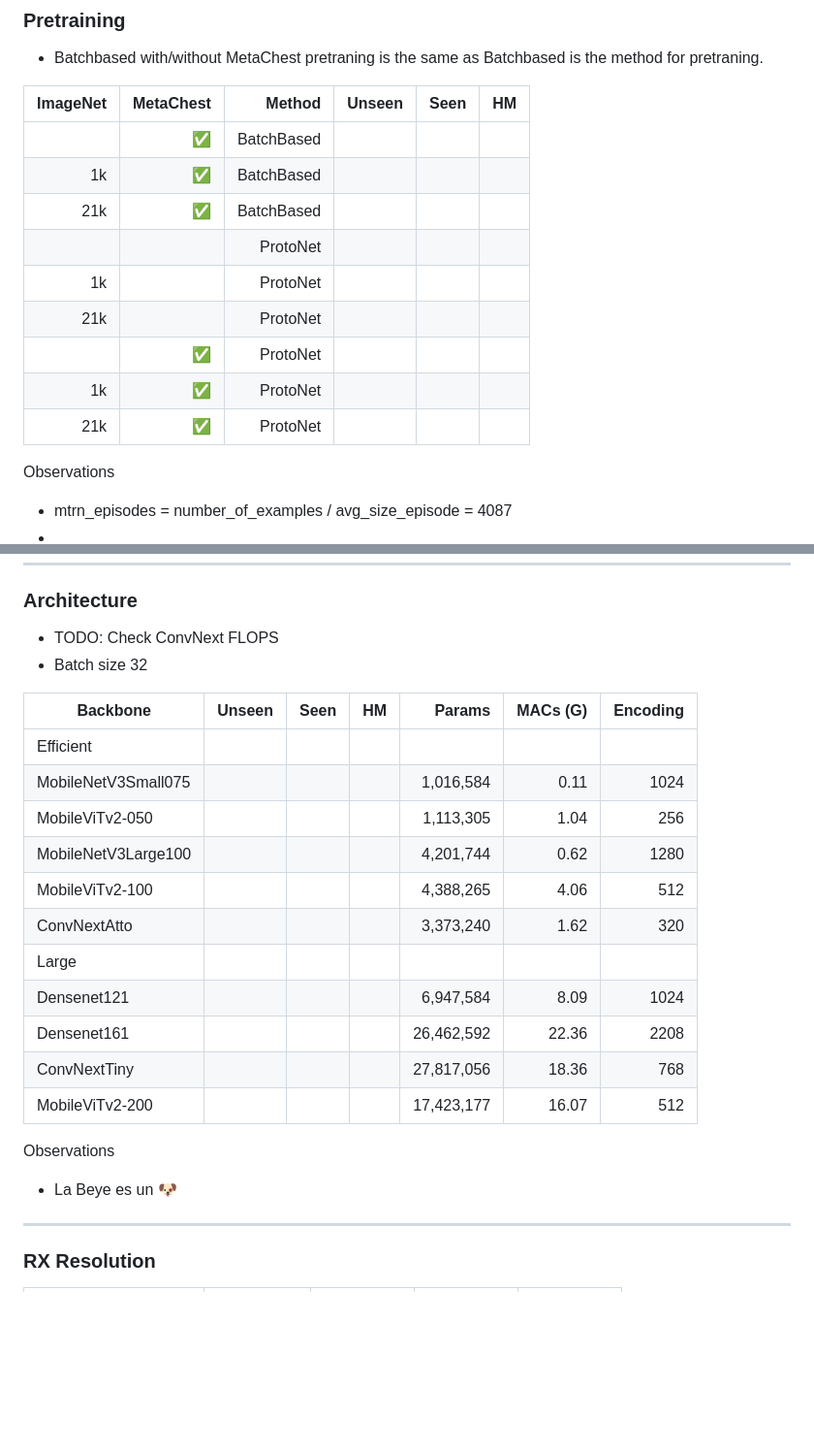
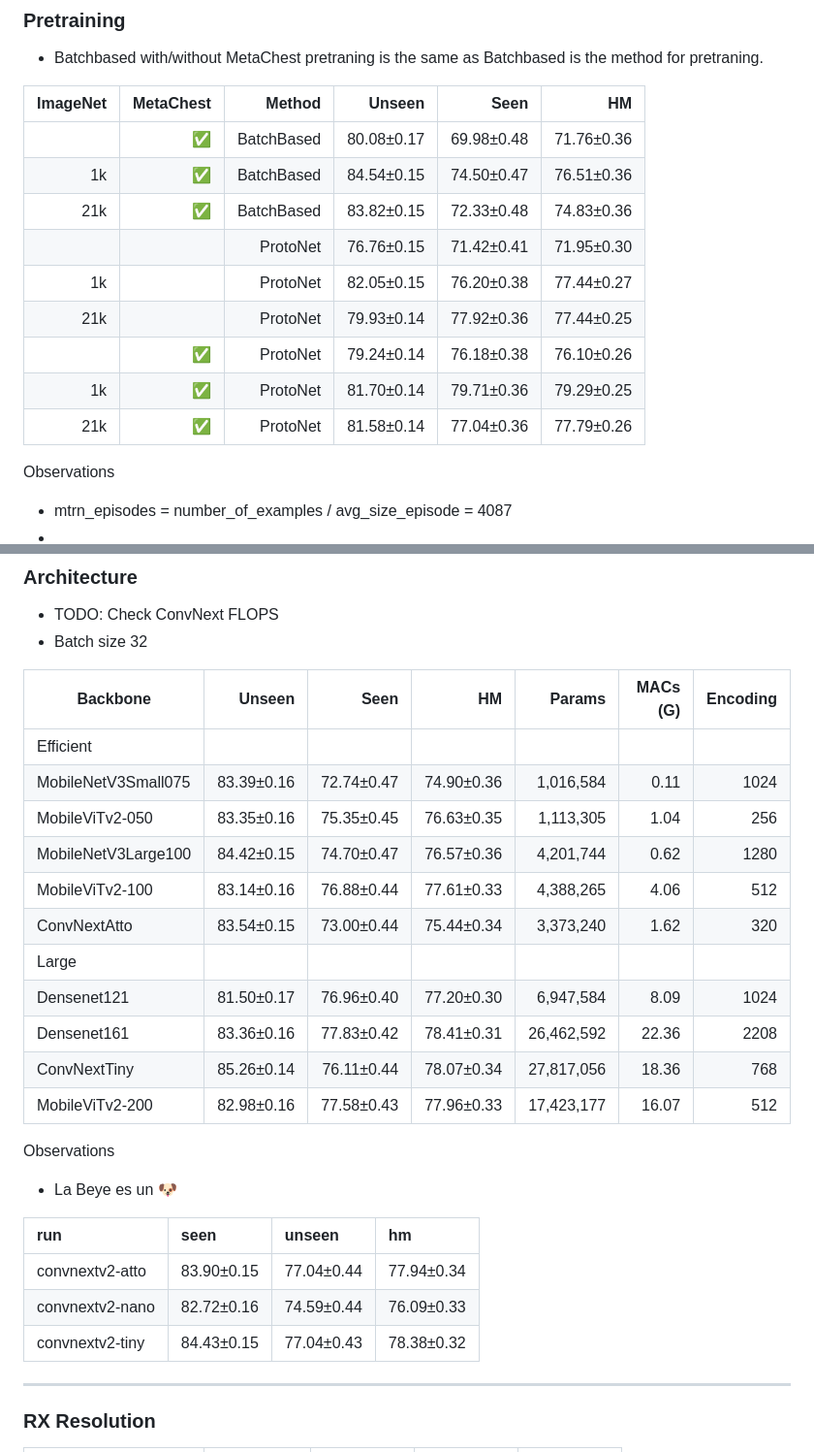
Before and after one commit to bereml/Meta-CXR-dev, a Markdown page: notes/paper.md, 2 parts joined by grey strips. Shown at 97% size. Rendered like a GitHub page; blank space fills up the shorter version.

Commit message:
Update arch and pretraining exp results

```diff
--- a/notes/paper.md
+++ b/notes/paper.md
@@ -91,15 +91,15 @@ Observations
 
 | ImageNet | MetaChest  | Method       | Unseen     | Seen       | HM         |
 | -------: | ---------: | -----------: | ---------: | ---------: | ---------: |
-|          | ✅         | BatchBased   |  |  |  |
-| 1k       | ✅         | BatchBased   |  |  |  |
-| 21k      | ✅         | BatchBased   |  |  |  |
-|          |            | ProtoNet     |  |  |  |
-| 1k       |            | ProtoNet     |  |  |  |
-| 21k      |            | ProtoNet     |  |  |  |
-|          | ✅         | ProtoNet     |  |  |  |
-| 1k       | ✅         | ProtoNet     |  |  |  |
-| 21k      | ✅         | ProtoNet     |  |  |  |
+|          | ✅         | BatchBased   | 80.08±0.17 | 69.98±0.48 | 71.76±0.36 |
+| 1k       | ✅         | BatchBased   | 84.54±0.15 | 74.50±0.47 | 76.51±0.36 |
+| 21k      | ✅         | BatchBased   | 83.82±0.15 | 72.33±0.48 | 74.83±0.36 |
+|          |            | ProtoNet     | 76.76±0.15 | 71.42±0.41 | 71.95±0.30 |
+| 1k       |            | ProtoNet     | 82.05±0.15 | 76.20±0.38 | 77.44±0.27 |
+| 21k      |            | ProtoNet     | 79.93±0.14 | 77.92±0.36 | 77.44±0.25 |
+|          | ✅         | ProtoNet     | 79.24±0.14 | 76.18±0.38 | 76.10±0.26 |
+| 1k       | ✅         | ProtoNet     | 81.70±0.14 | 79.71±0.36 | 79.29±0.25 |
+| 21k      | ✅         | ProtoNet     | 81.58±0.14 | 77.04±0.36 | 77.79±0.26 |
 
 Observations
 - mtrn_episodes = number_of_examples / avg_size_episode = 4087
@@ -115,19 +115,25 @@ Observations
 | Backbone              | Unseen     | Seen       | HM         | Params     | MACs (G)  | Encoding |
 | --------------------- | ---------: | ---------: | ---------: | ---------: | --------: | -------: |
 | Efficient             |            |            |            |            |           |          |
-|   MobileNetV3Small075 |  |  |  |  1,016,584 |      0.11 |     1024 |
-|   MobileViTv2-050     |  |  |  |  1,113,305 |      1.04 |      256 |
-|   MobileNetV3Large100 |  |  |  |  4,201,744 |      0.62 |     1280 |
-|   MobileViTv2-100     |  |  |  |  4,388,265 |      4.06 |      512 |
-|   ConvNextAtto        |  |  |  |  3,373,240 |      1.62 |      320 |
+|   MobileNetV3Small075 | 83.39±0.16 | 72.74±0.47 | 74.90±0.36 |  1,016,584 |      0.11 |     1024 |
+|   MobileViTv2-050     | 83.35±0.16 | 75.35±0.45 | 76.63±0.35 |  1,113,305 |      1.04 |      256 |
+|   MobileNetV3Large100 | 84.42±0.15 | 74.70±0.47 | 76.57±0.36 |  4,201,744 |      0.62 |     1280 |
+|   MobileViTv2-100     | 83.14±0.16 | 76.88±0.44 | 77.61±0.33 |  4,388,265 |      4.06 |      512 |
+|   ConvNextAtto        | 83.54±0.15 | 73.00±0.44 | 75.44±0.34 |  3,373,240 |      1.62 |      320 |
 | Large                 |            |            |            |            |           |          |
-|   Densenet121         |  |  |  |  6,947,584 |      8.09 |     1024 |
-|   Densenet161         |  |  |  | 26,462,592 |     22.36 |     2208 |
-|   ConvNextTiny        |  |  |  | 27,817,056 |     18.36 |      768 |
-|   MobileViTv2-200     |  |  |  | 17,423,177 |     16.07 |      512 |
+|   Densenet121         | 81.50±0.17 | 76.96±0.40 | 77.20±0.30 |  6,947,584 |      8.09 |     1024 |
+|   Densenet161         | 83.36±0.16 | 77.83±0.42 | 78.41±0.31 | 26,462,592 |     22.36 |     2208 |
+|   ConvNextTiny        | 85.26±0.14 | 76.11±0.44 | 78.07±0.34 | 27,817,056 |     18.36 |      768 |
+|   MobileViTv2-200     | 82.98±0.16 | 77.58±0.43 | 77.96±0.33 | 17,423,177 |     16.07 |      512 |
 
 Observations
 - La Beye es un 🐶
+
+| run                   | seen       | unseen     | hm         |
+|:----------------------|:-----------|:-----------|:-----------|
+| convnextv2-atto       | 83.90±0.15 | 77.04±0.44 | 77.94±0.34 |
+| convnextv2-nano       | 82.72±0.16 | 74.59±0.44 | 76.09±0.33 |
+| convnextv2-tiny       | 84.43±0.15 | 77.04±0.43 | 78.38±0.32 |
 
 
 --------------------------------------------------
```
